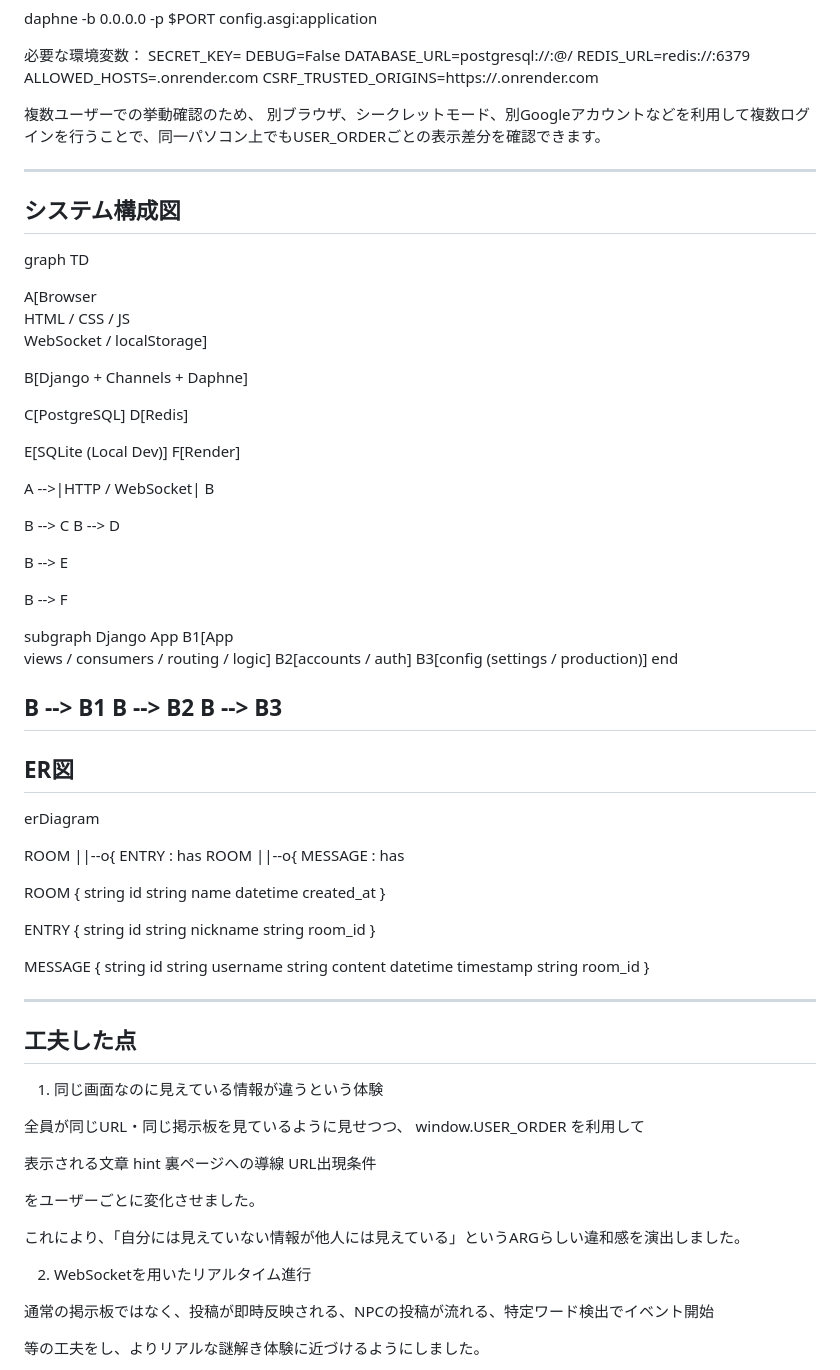
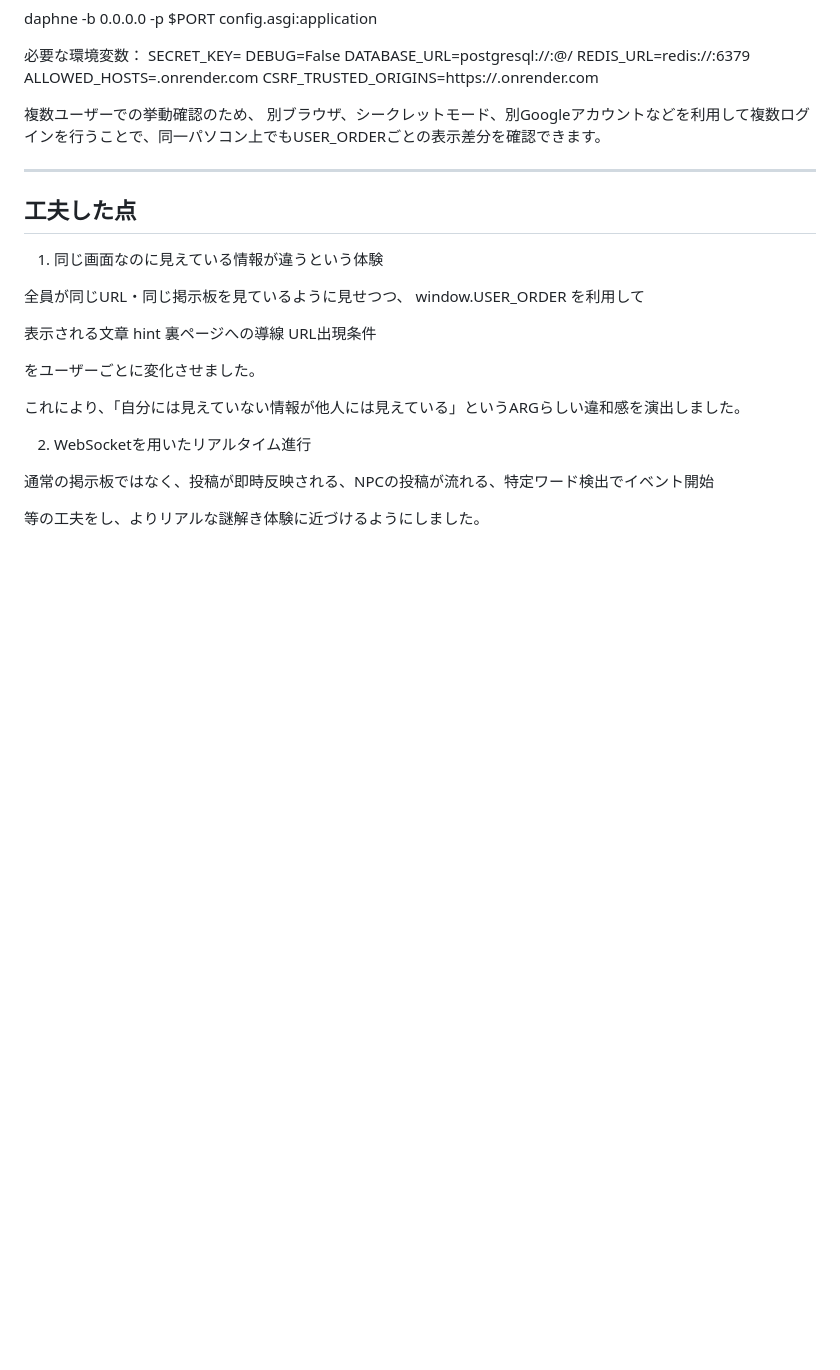
Before and after one commit to s1f102402518/iniando-arg, a Markdown page: README.md, the part around the change. Drawn GitHub-style; blank space fills up the shorter version.

Commit message:
readme編集3

```diff
--- a/README.md
+++ b/README.md
@@ -132,68 +132,6 @@ CSRF_TRUSTED_ORIGINS=https://<your-app>.onrender.com
 
 複数ユーザーでの挙動確認のため、
 別ブラウザ、シークレットモード、別Googleアカウントなどを利用して複数ログインを行うことで、同一パソコン上でもUSER_ORDERごとの表示差分を確認できます。
-
----
-
-## システム構成図
-graph TD
-
-A[Browser<br/>HTML / CSS / JS<br/>WebSocket / localStorage]
-
-B[Django + Channels + Daphne]
-
-C[PostgreSQL]
-D[Redis]
-
-E[SQLite (Local Dev)]
-F[Render]
-
-A -->|HTTP / WebSocket| B
-
-B --> C
-B --> D
-
-B --> E
-
-B --> F
-
-subgraph Django App
-B1[App<br/>views / consumers / routing / logic]
-B2[accounts / auth]
-B3[config (settings / production)]
-end
-
-B --> B1
-B --> B2
-B --> B3
----
-
-## ER図
-
-erDiagram
-
-ROOM ||--o{ ENTRY : has
-ROOM ||--o{ MESSAGE : has
-
-ROOM {
-    string id
-    string name
-    datetime created_at
-}
-
-ENTRY {
-    string id
-    string nickname
-    string room_id
-}
-
-MESSAGE {
-    string id
-    string username
-    string content
-    datetime timestamp
-    string room_id
-}
 
 ---
 
```
